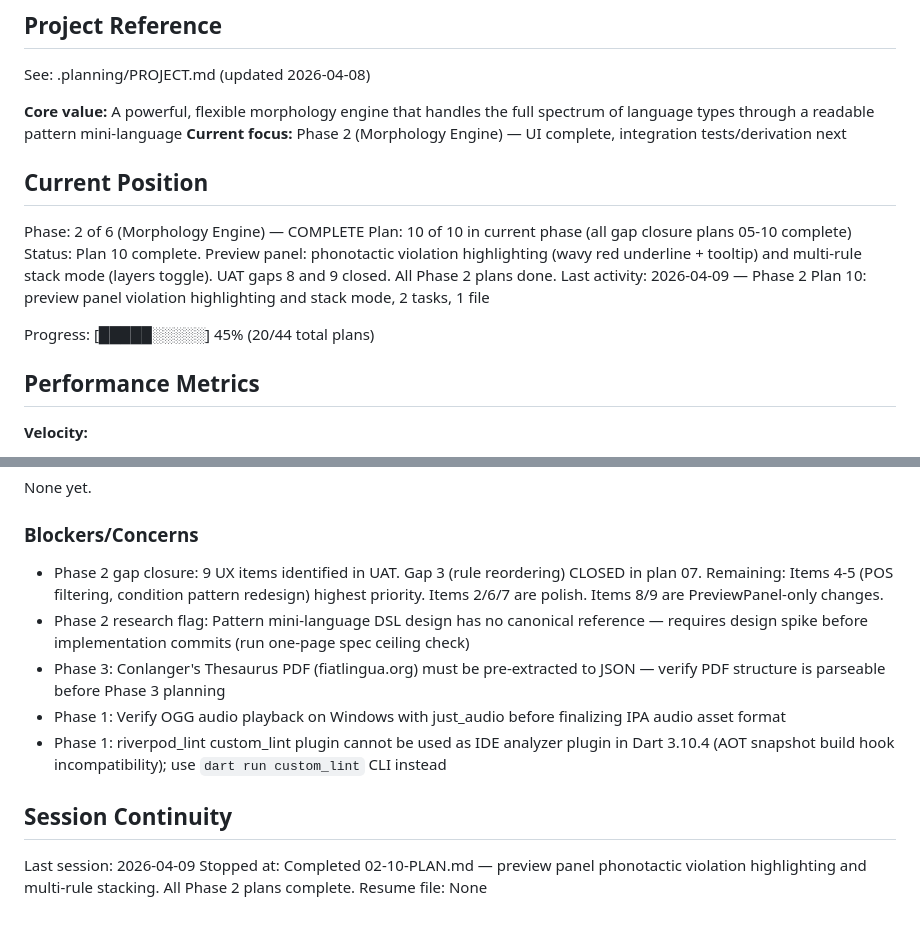
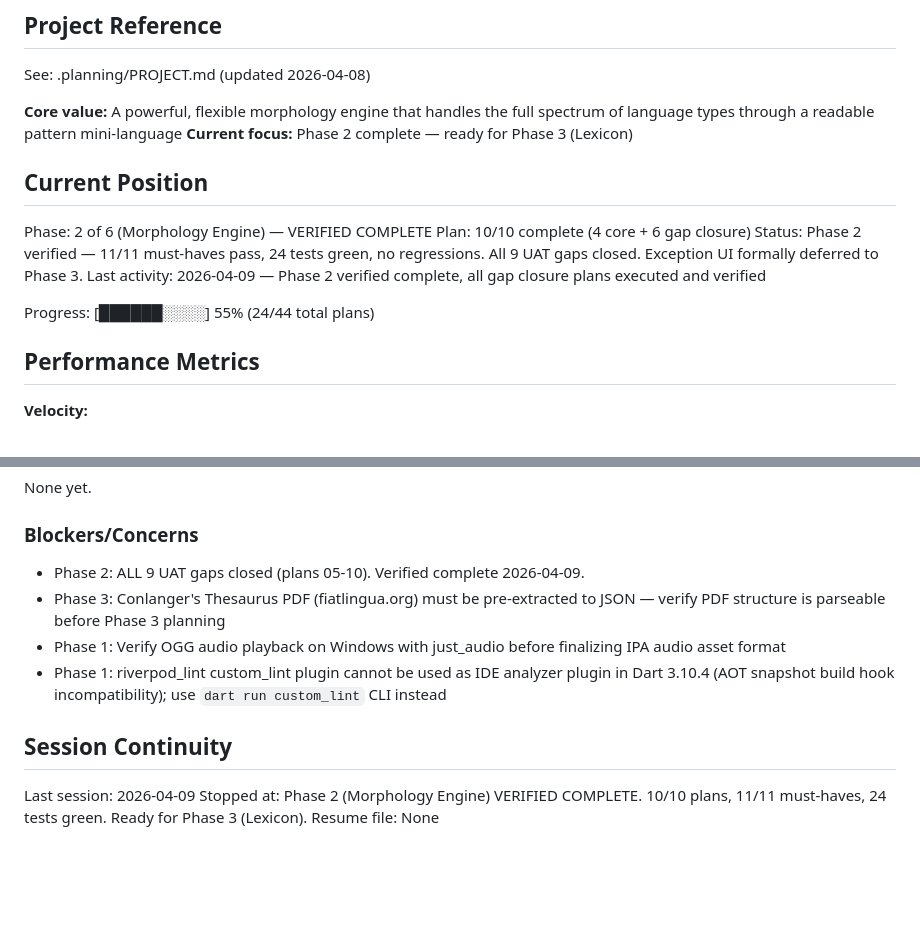
Before and after one commit to anonx3247/conlang, a Markdown page: .planning/STATE.md, 2 parts joined by grey strips. GitHub-like rendering; blank space fills up the shorter version.

Commit message:
docs(phase-02): complete phase execution — verified, all 9 UAT gaps closed
Co-Authored-By: Claude Opus 4.6 (1M context) <noreply@anthropic.com>

```diff
--- a/.planning/STATE.md
+++ b/.planning/STATE.md
@@ -5,16 +5,16 @@
 See: .planning/PROJECT.md (updated 2026-04-08)
 
 **Core value:** A powerful, flexible morphology engine that handles the full spectrum of language types through a readable pattern mini-language
-**Current focus:** Phase 2 (Morphology Engine) — UI complete, integration tests/derivation next
+**Current focus:** Phase 2 complete — ready for Phase 3 (Lexicon)
 
 ## Current Position
 
-Phase: 2 of 6 (Morphology Engine) — COMPLETE
-Plan: 10 of 10 in current phase (all gap closure plans 05-10 complete)
-Status: Plan 10 complete. Preview panel: phonotactic violation highlighting (wavy red underline + tooltip) and multi-rule stack mode (layers toggle). UAT gaps 8 and 9 closed. All Phase 2 plans done.
-Last activity: 2026-04-09 — Phase 2 Plan 10: preview panel violation highlighting and stack mode, 2 tasks, 1 file
+Phase: 2 of 6 (Morphology Engine) — VERIFIED COMPLETE
+Plan: 10/10 complete (4 core + 6 gap closure)
+Status: Phase 2 verified — 11/11 must-haves pass, 24 tests green, no regressions. All 9 UAT gaps closed. Exception UI formally deferred to Phase 3.
+Last activity: 2026-04-09 — Phase 2 verified complete, all gap closure plans executed and verified
 
-Progress: [█████░░░░░] 45% (20/44 total plans)
+Progress: [██████░░░░] 55% (24/44 total plans)
 
 ## Performance Metrics
 
@@ -125,8 +125,7 @@ None yet.
 
 ### Blockers/Concerns
 
-- Phase 2 gap closure: 9 UX items identified in UAT. Gap 3 (rule reordering) CLOSED in plan 07. Remaining: Items 4-5 (POS filtering, condition pattern redesign) highest priority. Items 2/6/7 are polish. Items 8/9 are PreviewPanel-only changes.
-- Phase 2 research flag: Pattern mini-language DSL design has no canonical reference — requires design spike before implementation commits (run one-page spec ceiling check)
+- Phase 2: ALL 9 UAT gaps closed (plans 05-10). Verified complete 2026-04-09.
 - Phase 3: Conlanger's Thesaurus PDF (fiatlingua.org) must be pre-extracted to JSON — verify PDF structure is parseable before Phase 3 planning
 - Phase 1: Verify OGG audio playback on Windows with just_audio before finalizing IPA audio asset format
 - Phase 1: riverpod_lint custom_lint plugin cannot be used as IDE analyzer plugin in Dart 3.10.4 (AOT snapshot build hook incompatibility); use `dart run custom_lint` CLI instead
@@ -134,5 +133,5 @@ None yet.
 ## Session Continuity
 
 Last session: 2026-04-09
-Stopped at: Completed 02-10-PLAN.md — preview panel phonotactic violation highlighting and multi-rule stacking. All Phase 2 plans complete.
+Stopped at: Phase 2 (Morphology Engine) VERIFIED COMPLETE. 10/10 plans, 11/11 must-haves, 24 tests green. Ready for Phase 3 (Lexicon).
 Resume file: None
```
Also changed, not shown: .planning/ROADMAP.md (+2 -2 lines), 1 other file.
